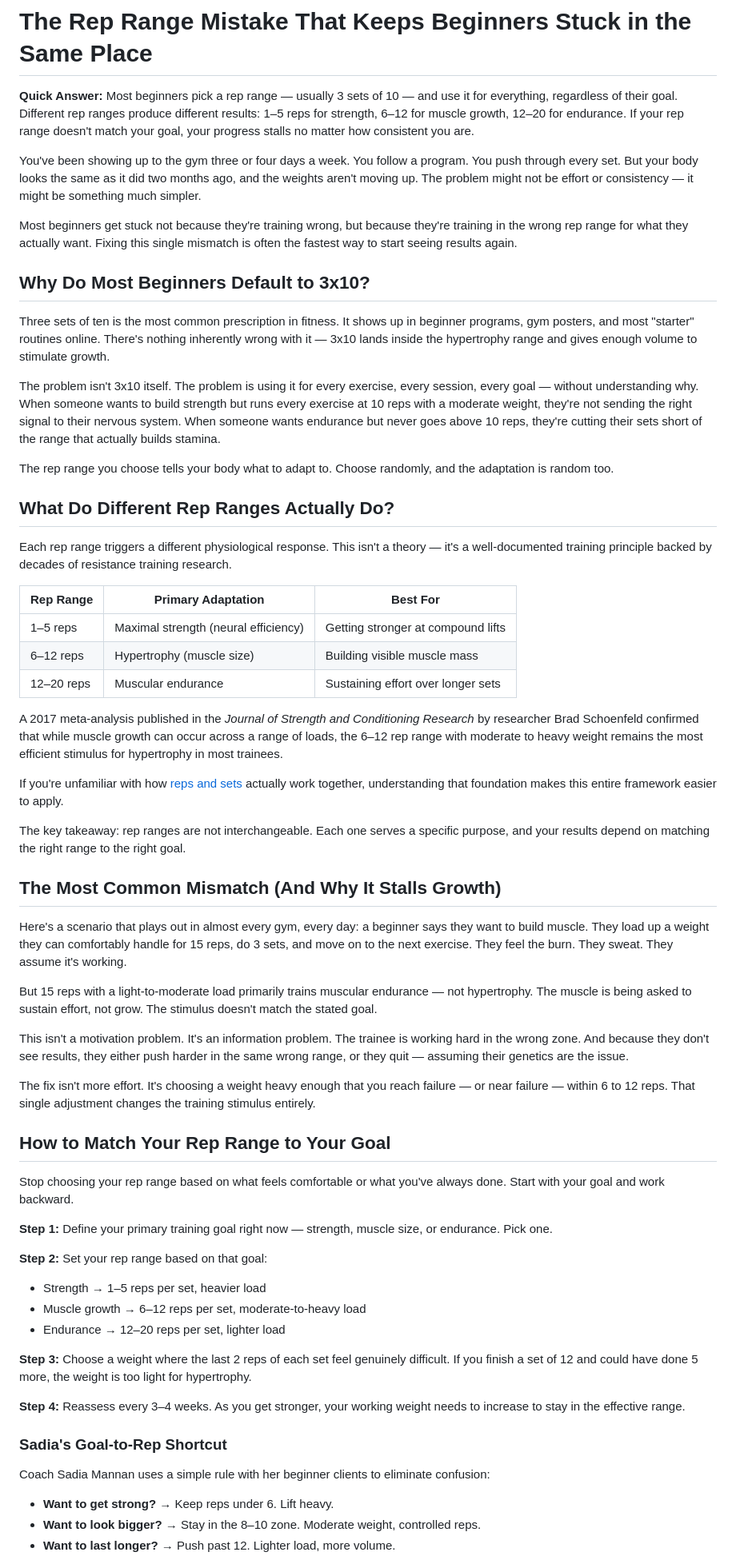
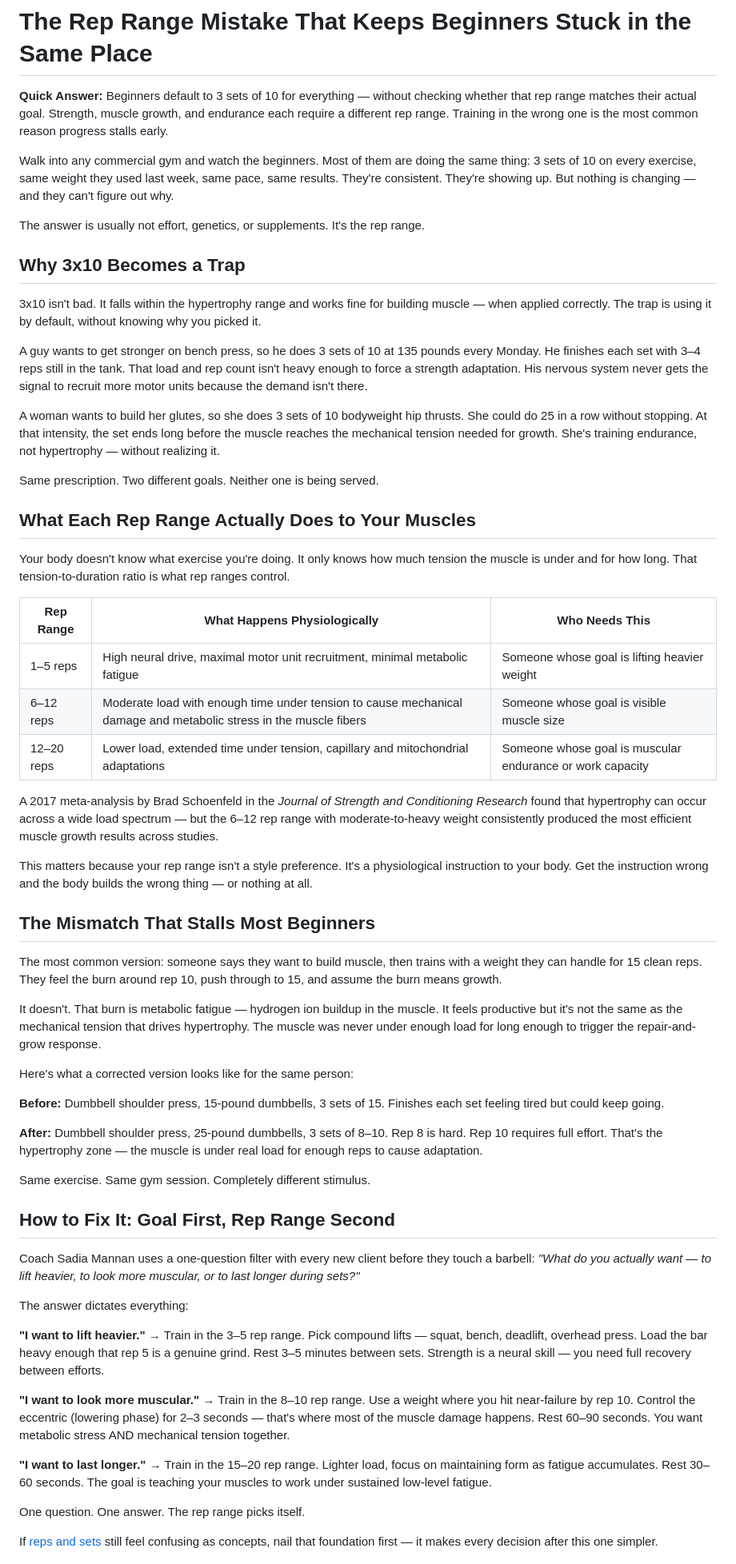
Before and after one commit to zubairlinkbuilder-alt/main, a Markdown page: guest-post-rep-range-mistake-beginners.md, the part around one of its changes. Shown at 80% size. GitHub-like rendering.

Commit message:
Rewrite guest post: remove AI tone, add real examples, cut repetition
- Removed AI wording (key takeaway, framework, stimulus entirely, etc.)
- Added concrete exercise examples with actual weights and rep counts
- Cut the 1-5/6-12/12-20 repetition from 3x to 1x (table only)
- Replaced vague Sadia shortcut with detailed goal-specific guidance
- Added 3-week check section with measurable tracking criteria
- Replaced filler closing section with actionable follow-up

Co-Authored-By: Claude Opus 4.6 <noreply@anthropic.com>
Claude-Session: https://claude.ai/code/session_016wWKZgLHE66yZfmHwJ5Rgb

```diff
--- a/guest-post-rep-range-mistake-beginners.md
+++ b/guest-post-rep-range-mistake-beginners.md
@@ -1,65 +1,62 @@
 # The Rep Range Mistake That Keeps Beginners Stuck in the Same Place
 
-**Quick Answer:** Most beginners pick a rep range — usually 3 sets of 10 — and use it for everything, regardless of their goal. Different rep ranges produce different results: 1–5 reps for strength, 6–12 for muscle growth, 12–20 for endurance. If your rep range doesn't match your goal, your progress stalls no matter how consistent you are.
+**Quick Answer:** Beginners default to 3 sets of 10 for everything — without checking whether that rep range matches their actual goal. Strength, muscle growth, and endurance each require a different rep range. Training in the wrong one is the most common reason progress stalls early.
 
-You've been showing up to the gym three or four days a week. You follow a program. You push through every set. But your body looks the same as it did two months ago, and the weights aren't moving up. The problem might not be effort or consistency — it might be something much simpler.
+Walk into any commercial gym and watch the beginners. Most of them are doing the same thing: 3 sets of 10 on every exercise, same weight they used last week, same pace, same results. They're consistent. They're showing up. But nothing is changing — and they can't figure out why.
 
-Most beginners get stuck not because they're training wrong, but because they're training in the wrong rep range for what they actually want. Fixing this single mismatch is often the fastest way to start seeing results again.
+The answer is usually not effort, genetics, or supplements. It's the rep range.
 
-## Why Do Most Beginners Default to 3x10?
+## Why 3x10 Becomes a Trap
 
-Three sets of ten is the most common prescription in fitness. It shows up in beginner programs, gym posters, and most "starter" routines online. There's nothing inherently wrong with it — 3x10 lands inside the hypertrophy range and gives enough volume to stimulate growth.
+3x10 isn't bad. It falls within the hypertrophy range and works fine for building muscle — when applied correctly. The trap is using it by default, without knowing why you picked it.
 
-The problem isn't 3x10 itself. The problem is using it for every exercise, every session, every goal — without understanding why. When someone wants to build strength but runs every exercise at 10 reps with a moderate weight, they're not sending the right signal to their nervous system. When someone wants endurance but never goes above 10 reps, they're cutting their sets short of the range that actually builds stamina.
+A guy wants to get stronger on bench press, so he does 3 sets of 10 at 135 pounds every Monday. He finishes each set with 3–4 reps still in the tank. That load and rep count isn't heavy enough to force a strength adaptation. His nervous system never gets the signal to recruit more motor units because the demand isn't there.
 
-The rep range you choose tells your body what to adapt to. Choose randomly, and the adaptation is random too.
+A woman wants to build her glutes, so she does 3 sets of 10 bodyweight hip thrusts. She could do 25 in a row without stopping. At that intensity, the set ends long before the muscle reaches the mechanical tension needed for growth. She's training endurance, not hypertrophy — without realizing it.
 
-## What Do Different Rep Ranges Actually Do?
+Same prescription. Two different goals. Neither one is being served.
 
-Each rep range triggers a different physiological response. This isn't a theory — it's a well-documented training principle backed by decades of resistance training research.
+## What Each Rep Range Actually Does to Your Muscles
 
-| Rep Range | Primary Adaptation | Best For |
+Your body doesn't know what exercise you're doing. It only knows how much tension the muscle is under and for how long. That tension-to-duration ratio is what rep ranges control.
+
+| Rep Range | What Happens Physiologically | Who Needs This |
 |---|---|---|
-| 1–5 reps | Maximal strength (neural efficiency) | Getting stronger at compound lifts |
-| 6–12 reps | Hypertrophy (muscle size) | Building visible muscle mass |
-| 12–20 reps | Muscular endurance | Sustaining effort over longer sets |
+| 1–5 reps | High neural drive, maximal motor unit recruitment, minimal metabolic fatigue | Someone whose goal is lifting heavier weight |
+| 6–12 reps | Moderate load with enough time under tension to cause mechanical damage and metabolic stress in the muscle fibers | Someone whose goal is visible muscle size |
+| 12–20 reps | Lower load, extended time under tension, capillary and mitochondrial adaptations | Someone whose goal is muscular endurance or work capacity |
 
-A 2017 meta-analysis published in the *Journal of Strength and Conditioning Research* by researcher Brad Schoenfeld confirmed that while muscle growth can occur across a range of loads, the 6–12 rep range with moderate to heavy weight remains the most efficient stimulus for hypertrophy in most trainees.
+A 2017 meta-analysis by Brad Schoenfeld in the *Journal of Strength and Conditioning Research* found that hypertrophy can occur across a wide load spectrum — but the 6–12 rep range with moderate-to-heavy weight consistently produced the most efficient muscle growth results across studies.
 
-If you're unfamiliar with how [reps and sets](https://exercisemenu.com/what-are-reps-and-sets/) actually work together, understanding that foundation makes this entire framework easier to apply.
+This matters because your rep range isn't a style preference. It's a physiological instruction to your body. Get the instruction wrong and the body builds the wrong thing — or nothing at all.
 
-The key takeaway: rep ranges are not interchangeable. Each one serves a specific purpose, and your results depend on matching the right range to the right goal.
+## The Mismatch That Stalls Most Beginners
 
-## The Most Common Mismatch (And Why It Stalls Growth)
+The most common version: someone says they want to build muscle, then trains with a weight they can handle for 15 clean reps. They feel the burn around rep 10, push through to 15, and assume the burn means growth.
 
-Here's a scenario that plays out in almost every gym, every day: a beginner says they want to build muscle. They load up a weight they can comfortably handle for 15 reps, do 3 sets, and move on to the next exercise. They feel the burn. They sweat. They assume it's working.
+It doesn't. That burn is metabolic fatigue — hydrogen ion buildup in the muscle. It feels productive but it's not the same as the mechanical tension that drives hypertrophy. The muscle was never under enough load for long enough to trigger the repair-and-grow response.
 
-But 15 reps with a light-to-moderate load primarily trains muscular endurance — not hypertrophy. The muscle is being asked to sustain effort, not grow. The stimulus doesn't match the stated goal.
+Here's what a corrected version looks like for the same person:
 
-This isn't a motivation problem. It's an information problem. The trainee is working hard in the wrong zone. And because they don't see results, they either push harder in the same wrong range, or they quit — assuming their genetics are the issue.
+**Before:** Dumbbell shoulder press, 15-pound dumbbells, 3 sets of 15. Finishes each set feeling tired but could keep going.
 
-The fix isn't more effort. It's choosing a weight heavy enough that you reach failure — or near failure — within 6 to 12 reps. That single adjustment changes the training stimulus entirely.
+**After:** Dumbbell shoulder press, 25-pound dumbbells, 3 sets of 8–10. Rep 8 is hard. Rep 10 requires full effort. That's the hypertrophy zone — the muscle is under real load for enough reps to cause adaptation.
 
-## How to Match Your Rep Range to Your Goal
+Same exercise. Same gym session. Completely different stimulus.
 
-Stop choosing your rep range based on what feels comfortable or what you've always done. Start with your goal and work backward.
+## How to Fix It: Goal First, Rep Range Second
 
-**Step 1:** Define your primary training goal right now — strength, muscle size, or endurance. Pick one.
+Coach Sadia Mannan uses a one-question filter with every new client before they touch a barbell: *"What do you actually want — to lift heavier, to look more muscular, or to last longer during sets?"*
 
-**Step 2:** Set your rep range based on that goal:
-- Strength → 1–5 reps per set, heavier load
-- Muscle growth → 6–12 reps per set, moderate-to-heavy load
-- Endurance → 12–20 reps per set, lighter load
+The answer dictates everything:
 
-**Step 3:** Choose a weight where the last 2 reps of each set feel genuinely difficult. If you finish a set of 12 and could have done 5 more, the weight is too light for hypertrophy.
+**"I want to lift heavier."** → Train in the 3–5 rep range. Pick compound lifts — squat, bench, deadlift, overhead press. Load the bar heavy enough that rep 5 is a genuine grind. Rest 3–5 minutes between sets. Strength is a neural skill — you need full recovery between efforts.
 
-**Step 4:** Reassess every 3–4 weeks. As you get stronger, your working weight needs to increase to stay in the effective range.
+**"I want to look more muscular."** → Train in the 8–10 rep range. Use a weight where you hit near-failure by rep 10. Control the eccentric (lowering phase) for 2–3 seconds — that's where most of the muscle damage happens. Rest 60–90 seconds. You want metabolic stress AND mechanical tension together.
 
-### Sadia's Goal-to-Rep Shortcut
+**"I want to last longer."** → Train in the 15–20 rep range. Lighter load, focus on maintaining form as fatigue accumulates. Rest 30–60 seconds. The goal is teaching your muscles to work under sustained low-level fatigue.
 
-Coach Sadia Mannan uses a simple rule with her beginner clients to eliminate confusion:
+One question. One answer. The rep range picks itself.
 
-- **Want to get strong?** → Keep reps under 6. Lift heavy.
-- **Want to look bigger?** → Stay in the 8–10 zone. Moderate weight, controlled reps.
-- **Want to last longer?** → Push past 12. Lighter load, more volume.
+If [reps and sets](https://exercisemenu.com/what-are-reps-and-sets/) still feel confusing as concepts, nail that foundation first — it makes every decision after this one simpler.
 
```
Also changed, not shown: other parts of guest-post-rep-range-mistake-beginners.md (+18 -14 lines).
